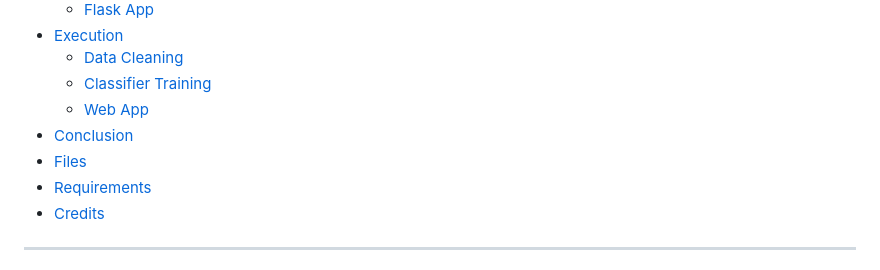
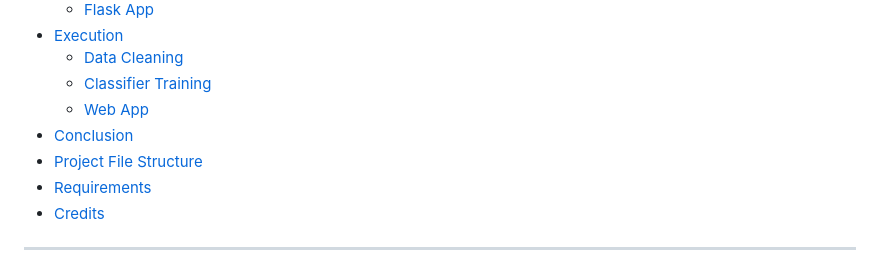
Before and after one commit to 43piRcubed/portfolio, a Markdown page: DisasterResponsePipeline/README.md, the part around the change. Drawn GitHub-style.

```diff
--- a/DisasterResponsePipeline/README.md
+++ b/DisasterResponsePipeline/README.md
@@ -12,7 +12,7 @@
   - [Classifier Training](#training)
   - [Web App](#web)
 - [Conclusion](#conclusion)
-- [Files](#files)
+- [Project File Structure](#files)
 - [Requirements](#req)
 - [Credits](#credits)
 
```
Also changed, not shown: DisasterResponsePipeline/media/running_ML_end.png (added).
